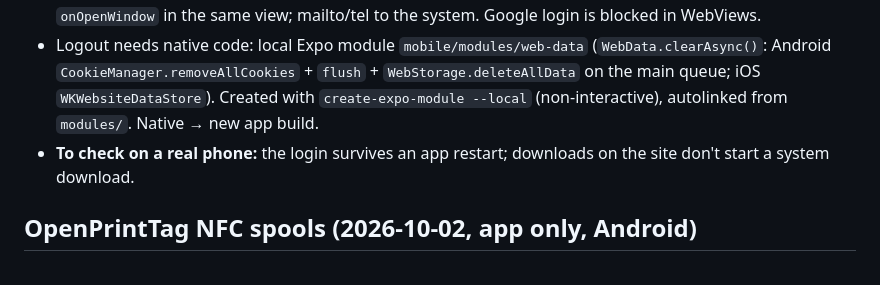
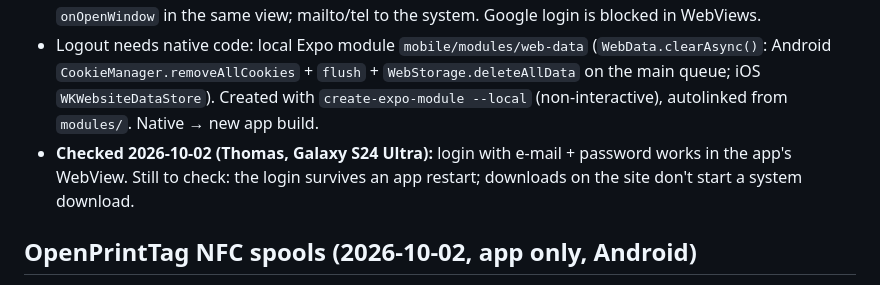
Before and after one commit to halvar20000/printshare, a Markdown page: CLAUDE.md, the part around the change. GitHub-like rendering.

Commit message:
CLAUDE.md: Printables login in the Android app checked on a real phone
Co-Authored-By: Claude Opus 5.5 (1M context) <noreply@anthropic.com>

```diff
--- a/CLAUDE.md
+++ b/CLAUDE.md
@@ -620,7 +620,8 @@ in 0.5.0; 3D + live layer open) · #5 printer control (temps, graphs, fans, LED)
 - Logout needs native code: local Expo module `mobile/modules/web-data` (`WebData.clearAsync()`: Android
   `CookieManager.removeAllCookies` + `flush` + `WebStorage.deleteAllData` on the main queue; iOS `WKWebsiteDataStore`).
   Created with `create-expo-module --local` (non-interactive), autolinked from `modules/`. Native → new app build.
-- **To check on a real phone:** the login survives an app restart; downloads on the site don't start a system download.
+- **Checked 2026-10-02 (Thomas, Galaxy S24 Ultra):** login with e-mail + password works in the app's WebView.
+  Still to check: the login survives an app restart; downloads on the site don't start a system download.
 
 ## OpenPrintTag NFC spools (2026-10-02, app only, Android)
 - Spec read from specs.openprinttag.org (Docsify: `nfc_data_format.md`, `nfc_technical_details.md`,
```
